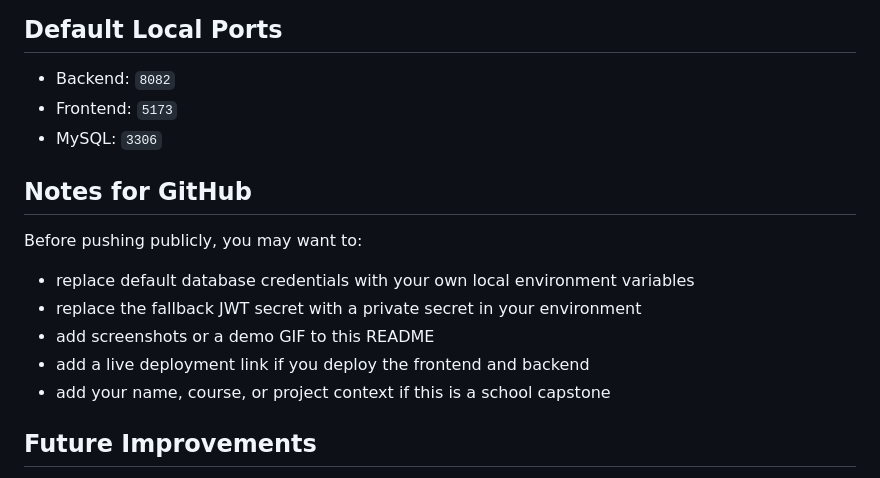
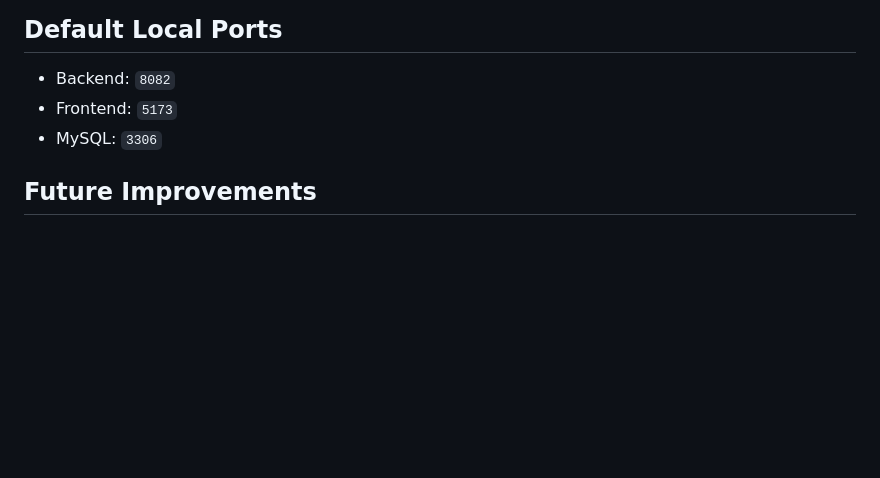
Before and after one commit to KimTan021/BookNest, a Markdown page: README.md, the part around the change. GitHub-like rendering; blank space fills up the shorter version.

```diff
--- a/README.md
+++ b/README.md
@@ -327,16 +327,6 @@ GitHub Actions also runs backend tests on pushes and pull requests to `main`.
 - Frontend: `5173`
 - MySQL: `3306`
 
-## Notes for GitHub
-
-Before pushing publicly, you may want to:
-
-- replace default database credentials with your own local environment variables
-- replace the fallback JWT secret with a private secret in your environment
-- add screenshots or a demo GIF to this README
-- add a live deployment link if you deploy the frontend and backend
-- add your name, course, or project context if this is a school capstone
-
 ## Future Improvements
 
 - Admin dashboard for inventory management
```
